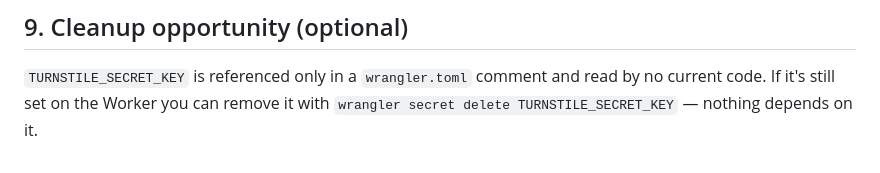
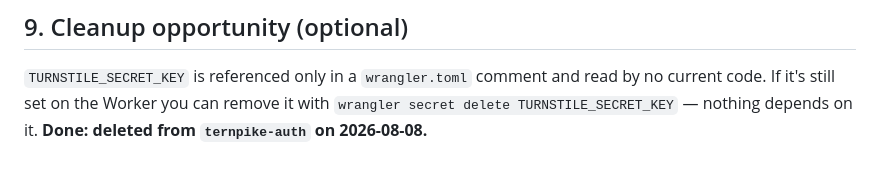
Before and after one commit to m0n01d/ternpike, a Markdown page: docs/key-rotation.md, the part around the change. Drawn GitHub-style.

Commit message:
docs: record TURNSTILE_SECRET_KEY deletion from prod worker (§9)
Co-Authored-By: Claude Fable 5 <noreply@anthropic.com>

```diff
--- a/docs/key-rotation.md
+++ b/docs/key-rotation.md
@@ -309,3 +309,4 @@ still be rejected on a real deploy — fill them in from step 1 first.
 `TURNSTILE_SECRET_KEY` is referenced only in a `wrangler.toml` comment and read
 by no current code. If it's still set on the Worker you can remove it with
 `wrangler secret delete TURNSTILE_SECRET_KEY` — nothing depends on it.
+**Done: deleted from `ternpike-auth` on 2026-08-08.**
```
